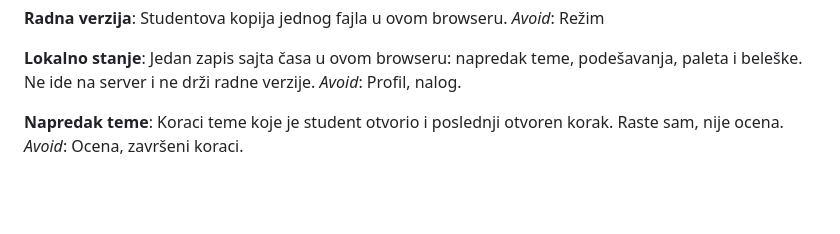
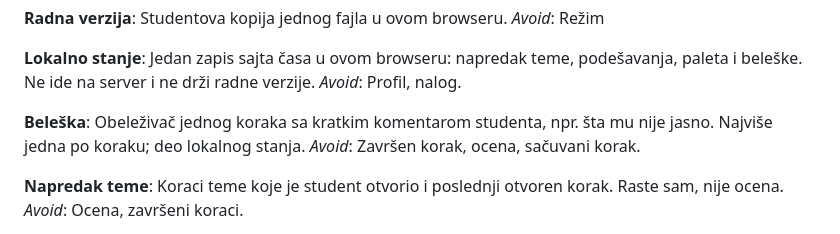
Before and after one commit to ivanpetkovic/web_programiranje, a Markdown page: GLOSSARY.md, the part around the change. GitHub-like rendering; blank space fills up the shorter version.

```diff
--- a/GLOSSARY.md
+++ b/GLOSSARY.md
@@ -51,6 +51,10 @@ _Avoid_: Režim
 **Lokalno stanje**:
 Jedan zapis sajta časa u ovom browseru: napredak teme, podešavanja, paleta i beleške. Ne ide na server i ne drži radne verzije.
 _Avoid_: Profil, nalog.
+
+**Beleška**:
+Obeleživač jednog koraka sa kratkim komentarom studenta, npr. šta mu nije jasno. Najviše jedna po koraku; deo lokalnog stanja.
+_Avoid_: Završen korak, ocena, sačuvani korak.
 
 **Napredak teme**:
 Koraci teme koje je student otvorio i poslednji otvoren korak. Raste sam, nije ocena.
```
Also changed, not shown: README.md (+4 -0 lines), docs/izgled-i-lokalno-stanje.md (+24 -0 lines), docs/slike/beleske-pesak-1672.png (added), 1 other file.
